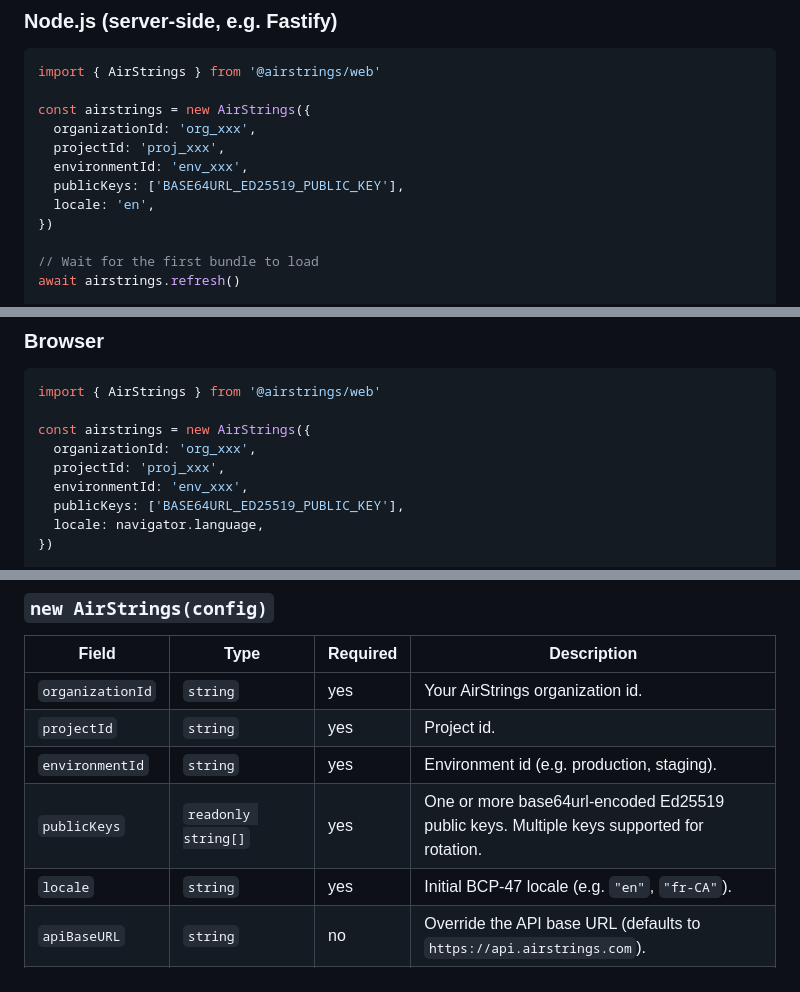
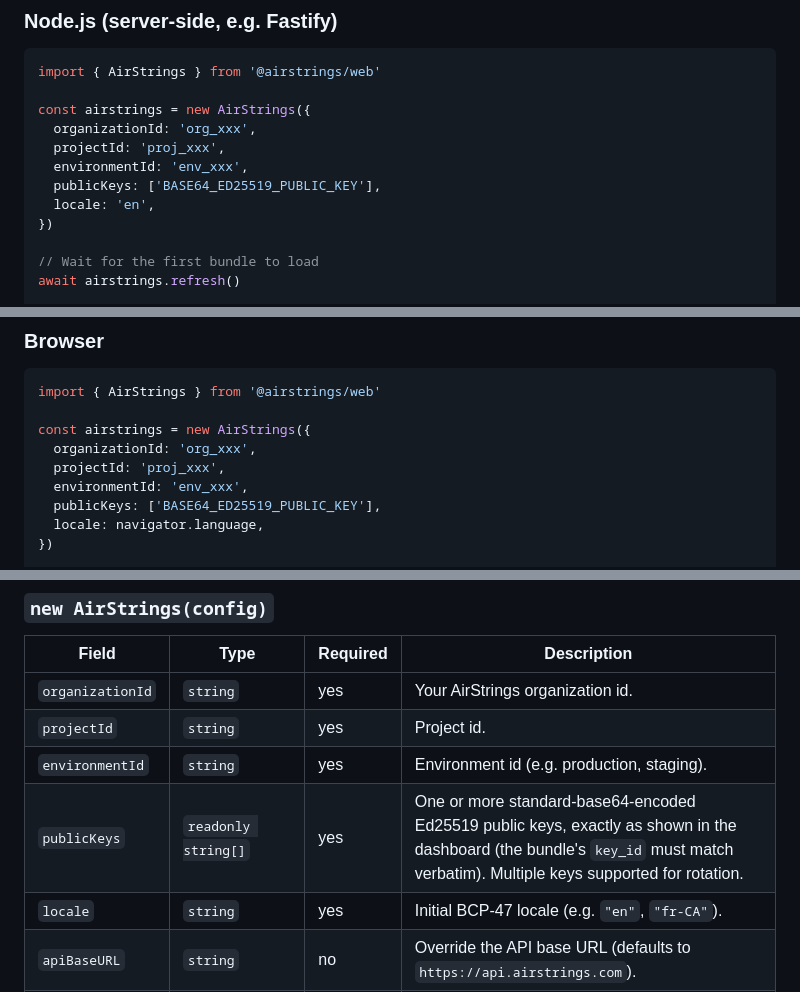
Before and after one commit to symbionix-sl/airstrings-sdk-web, a Markdown page: README.md, 3 parts joined by grey strips. Rendered like a GitHub page.

Commit message:
docs: publicKeys are standard base64, not base64url
Config keys are matched verbatim against the bundle's key_id and
decoded with atob. A base64url-converted key fails the key_id match
and every bundle is rejected with UNKNOWN_KEY_ID.

```diff
--- a/README.md
+++ b/README.md
@@ -39,7 +39,7 @@ const airstrings = new AirStrings({
   organizationId: 'org_xxx',
   projectId: 'proj_xxx',
   environmentId: 'env_xxx',
-  publicKeys: ['BASE64URL_ED25519_PUBLIC_KEY'],
+  publicKeys: ['BASE64_ED25519_PUBLIC_KEY'],
   locale: 'en',
 })
 
@@ -64,7 +64,7 @@ const airstrings = new AirStrings({
   organizationId: 'org_xxx',
   projectId: 'proj_xxx',
   environmentId: 'env_xxx',
-  publicKeys: ['BASE64URL_ED25519_PUBLIC_KEY'],
+  publicKeys: ['BASE64_ED25519_PUBLIC_KEY'],
   locale: navigator.language,
 })
 
@@ -124,7 +124,7 @@ Keep the committed seed fresh by running `airstrings bundles pull` in CI or as a
 | `organizationId` | `string`                   | yes      | Your AirStrings organization id. |
 | `projectId`      | `string`                   | yes      | Project id. |
 | `environmentId`  | `string`                   | yes      | Environment id (e.g. production, staging). |
-| `publicKeys`     | `readonly string[]`        | yes      | One or more base64url-encoded Ed25519 public keys. Multiple keys supported for rotation. |
+| `publicKeys`     | `readonly string[]`        | yes      | One or more standard-base64-encoded Ed25519 public keys, exactly as shown in the dashboard (the bundle's `key_id` must match verbatim). Multiple keys supported for rotation. |
 | `locale`         | `string`                   | yes      | Initial BCP-47 locale (e.g. `"en"`, `"fr-CA"`). |
 | `apiBaseURL`     | `string`                   | no       | Override the API base URL (defaults to `https://api.airstrings.com`). |
 | `logger`         | `(level, msg, ctx) => void`| no       | Optional logger. Default: no-op. |
```
